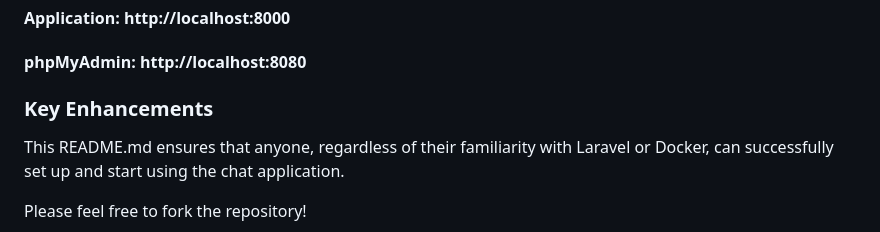
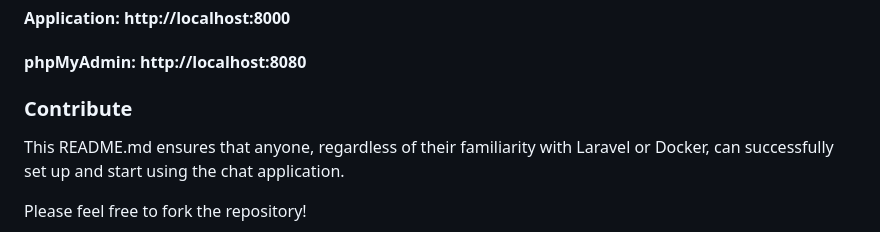
Before and after one commit to bertogross/laravel-reverb-chat, a Markdown page: README.md, the part around the change. Drawn GitHub-style.

Commit message:
Version 1.0.4

```diff
--- a/README.md
+++ b/README.md
@@ -94,7 +94,7 @@ php artisan reverb:start --host=127.0.0.1 --port=9000
 #### phpMyAdmin: http://localhost:8080
 
 
-### Key Enhancements
+### Contribute
 This README.md ensures that anyone, regardless of their familiarity with Laravel or Docker, can successfully set up and start using the chat application.
 
 Please feel free to fork the repository!
```
